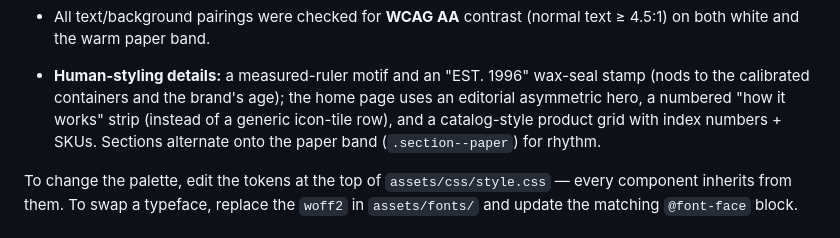
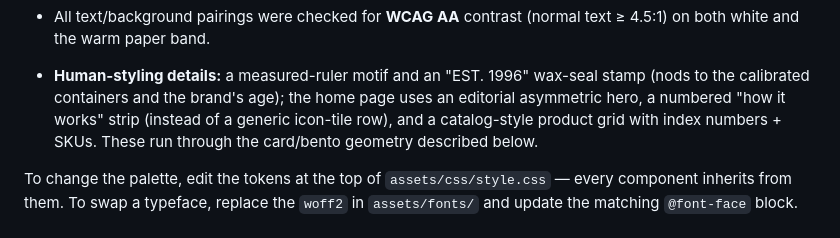
Before and after one commit to jason-hum/pela_website, a Markdown page: README.md, the part around the change. Rendered like a GitHub page.

Commit message:
docs: fix stale rhythm note in README

```diff
--- a/README.md
+++ b/README.md
@@ -77,8 +77,7 @@ logo.
 - **Human-styling details:** a measured-ruler motif and an "EST. 1996" wax-seal stamp (nods to
   the calibrated containers and the brand's age); the home page uses an editorial asymmetric
   hero, a numbered "how it works" strip (instead of a generic icon-tile row), and a catalog-style
-  product grid with index numbers + SKUs. Sections alternate onto the paper band (`.section--paper`)
-  for rhythm.
+  product grid with index numbers + SKUs. These run through the card/bento geometry described below.
 
 To change the palette, edit the tokens at the top of `assets/css/style.css` — every component
 inherits from them. To swap a typeface, replace the `woff2` in `assets/fonts/` and update the
```
